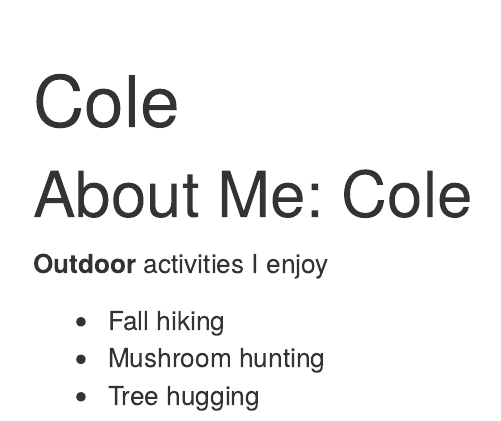
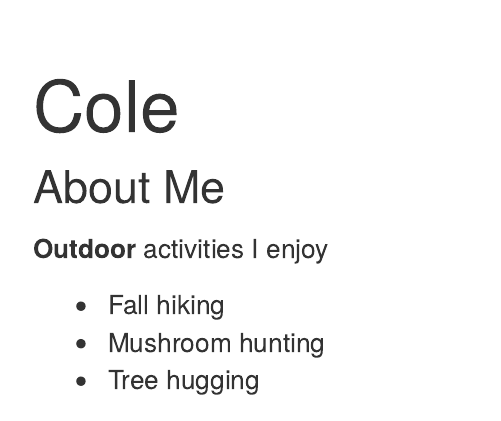
Before and after one commit to chhauser/assignment-3-chh88, an R Markdown document (cole.Rmd): the page in a window 1100 px wide, from its top. The pictures show the output file cole.html that the author committed with the source, opened offline; library style sheets and scripts come from the installed R packages.

Commit message:
updates to display

````diff
--- a/cole.Rmd
+++ b/cole.Rmd
@@ -6,9 +6,7 @@ output: html_document
 ```{r setup, include=FALSE}
 knitr::opts_chunk$set(echo = TRUE)
 ```
-
-
-# About Me: Cole
+### About Me
 
 **Outdoor** activities I enjoy
 
````
Also changed, not shown: cole.html.
